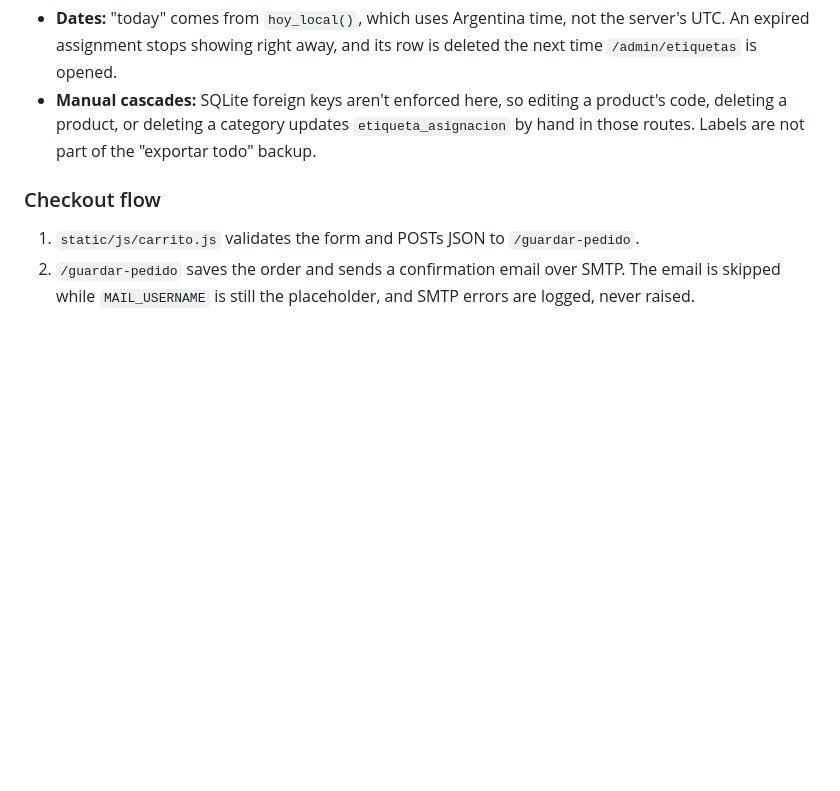
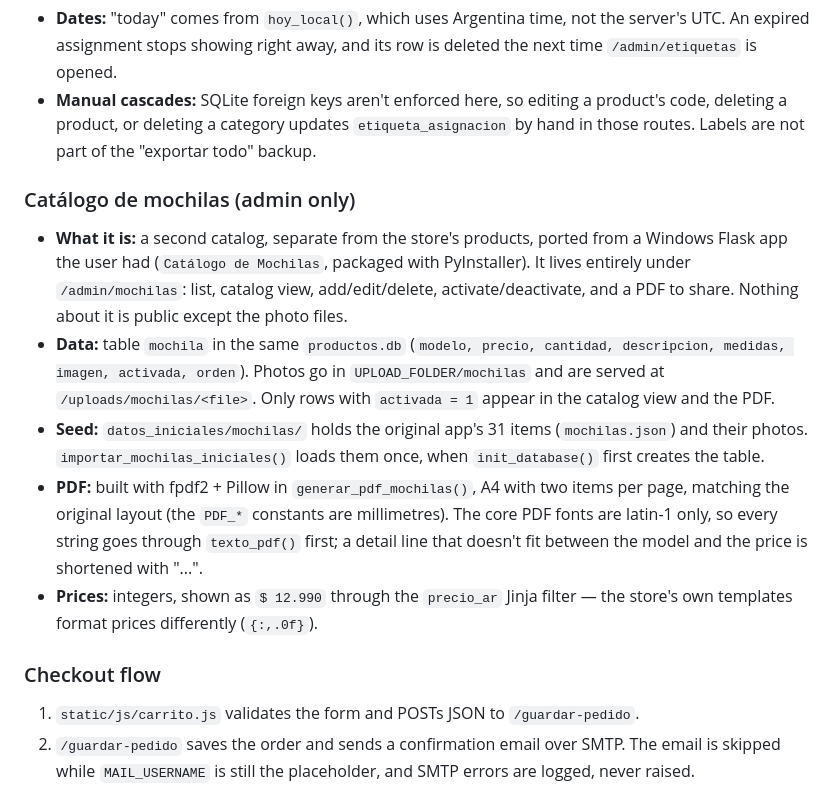
Before and after one commit to lulikatzz/rmkits, a Markdown page: CLAUDE.md, the part around the change. GitHub-like rendering; blank space fills up the shorter version.

Commit message:
actualizar CLAUDE.md con el catalogo de mochilas
Co-Authored-By: Claude Opus 5 <noreply@anthropic.com>
Claude-Session: https://claude.ai/code/session_01SWfW4BCJXDt3jAzHL5oiKW

```diff
--- a/CLAUDE.md
+++ b/CLAUDE.md
@@ -72,6 +72,14 @@ All routes and logic live in `app.py` (~2600 lines). There are no blueprints, mo
 - **Dates:** "today" comes from `hoy_local()`, which uses Argentina time, not the server's UTC. An expired assignment stops showing right away, and its row is deleted the next time `/admin/etiquetas` is opened.
 - **Manual cascades:** SQLite foreign keys aren't enforced here, so editing a product's code, deleting a product, or deleting a category updates `etiqueta_asignacion` by hand in those routes. Labels are not part of the "exportar todo" backup.
 
+### Catálogo de mochilas (admin only)
+
+- **What it is:** a second catalog, separate from the store's products, ported from a Windows Flask app the user had (`Catálogo de Mochilas`, packaged with PyInstaller). It lives entirely under `/admin/mochilas`: list, catalog view, add/edit/delete, activate/deactivate, and a PDF to share. Nothing about it is public except the photo files.
+- **Data:** table `mochila` in the same `productos.db` (`modelo, precio, cantidad, descripcion, medidas, imagen, activada, orden`). Photos go in `UPLOAD_FOLDER/mochilas` and are served at `/uploads/mochilas/<file>`. Only rows with `activada = 1` appear in the catalog view and the PDF.
+- **Seed:** `datos_iniciales/mochilas/` holds the original app's 31 items (`mochilas.json`) and their photos. `importar_mochilas_iniciales()` loads them once, when `init_database()` first creates the table.
+- **PDF:** built with fpdf2 + Pillow in `generar_pdf_mochilas()`, A4 with two items per page, matching the original layout (the `PDF_*` constants are millimetres). The core PDF fonts are latin-1 only, so every string goes through `texto_pdf()` first; a detail line that doesn't fit between the model and the price is shortened with "...".
+- **Prices:** integers, shown as `$ 12.990` through the `precio_ar` Jinja filter — the store's own templates format prices differently (`{:,.0f}`).
+
 ### Checkout flow
 
 1. `static/js/carrito.js` validates the form and POSTs JSON to `/guardar-pedido`.
```
